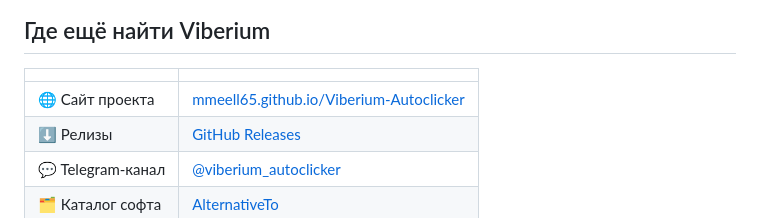
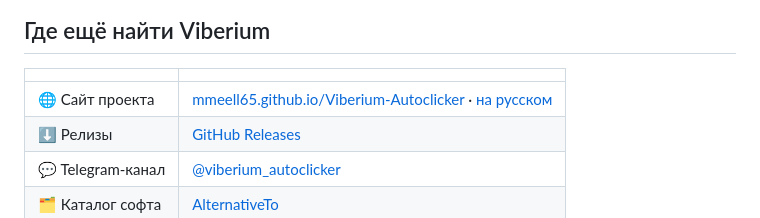
Before and after one commit to mmeell65/Viberium-Autoclicker, a Markdown page: README.md, the part around the change. Rendered like a GitHub page.

```diff
--- a/README.md
+++ b/README.md
@@ -156,7 +156,7 @@ Viberium — автокликер для Windows с полностью каст
 
 | | |
 |---|---|
-| 🌐 Сайт проекта | [mmeell65.github.io/Viberium-Autoclicker](https://mmeell65.github.io/Viberium-Autoclicker/) |
+| 🌐 Сайт проекта | [mmeell65.github.io/Viberium-Autoclicker](https://mmeell65.github.io/Viberium-Autoclicker/) · [на русском](https://mmeell65.github.io/Viberium-Autoclicker/ru/) |
 | ⬇ Релизы | [GitHub Releases](../../releases/latest) |
 | 💬 Telegram-канал | [@viberium_autoclicker](https://t.me/viberium_autoclicker) |
 | 🗂 Каталог софта | [AlternativeTo](https://alternativeto.net/software/viberium/) |
```
Also changed, not shown: README.en.md (+1 -1 lines), docs/screenshots/en/keyboard-dark.png (added), docs/screenshots/en/macros-dark.png (added), docs/screenshots/en/mouse-dark.png (added), docs/screenshots/en/settings-dark.png (added), 3 other files.
